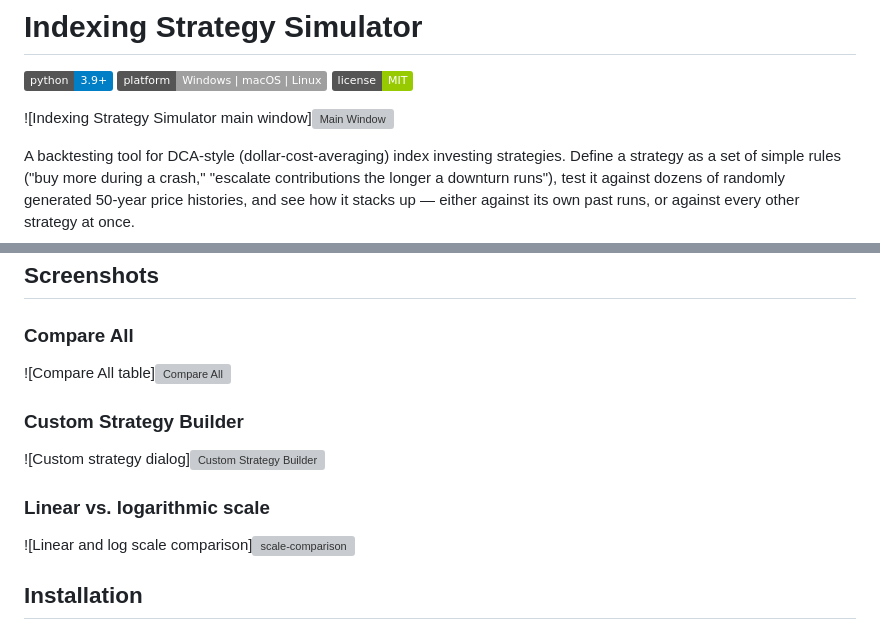
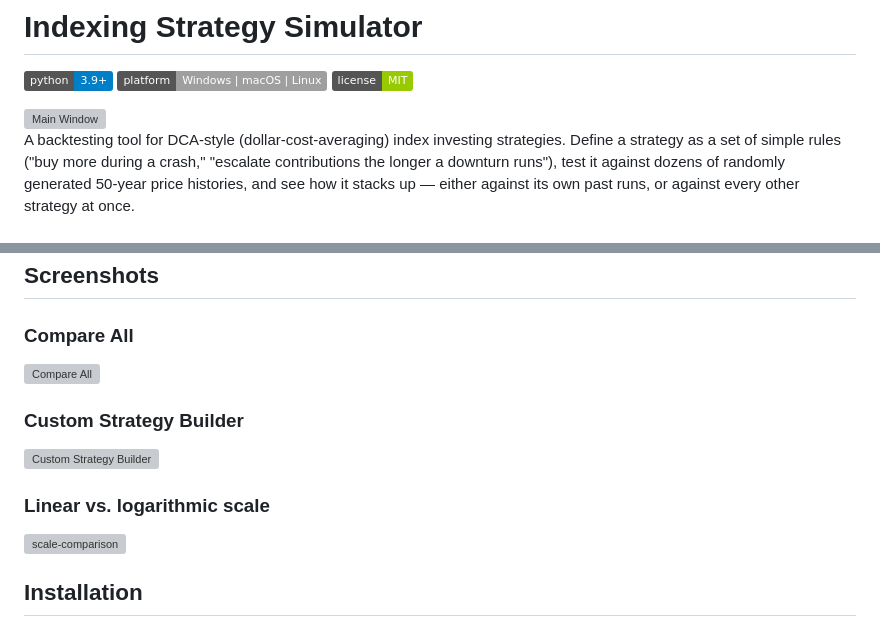
Before and after one commit to RiccardoPerana/Indexing-Strategy-Simulator, a Markdown page: README.md, 2 parts joined by grey strips. Drawn GitHub-style; badges without logos; grey boxes are pictures that could not be loaded.

Commit message:
Fix image syntax in README.md

```diff
--- a/README.md
+++ b/README.md
@@ -4,7 +4,7 @@
 ![Platform](https://img.shields.io/badge/platform-Windows%20%7C%20macOS%20%7C%20Linux-lightgrey)
 ![License](https://img.shields.io/badge/license-MIT-green)
 
-![Indexing Strategy Simulator main window]<img width="1920" height="1080" alt="Main Window" src="https://github.com/user-attachments/assets/2e96b179-488d-4d14-8e52-9ad2c5e5a9f3" />
+<img width="1920" height="1080" alt="Main Window" src="https://github.com/user-attachments/assets/2e96b179-488d-4d14-8e52-9ad2c5e5a9f3" />
 
 A backtesting tool for DCA-style (dollar-cost-averaging) index investing
 strategies. Define a strategy as a set of simple rules ("buy more during
@@ -55,15 +55,15 @@ being fit to, not because the rule is actually sound. See
 ## Screenshots
 
 ### Compare All
-![Compare All table]<img width="1920" height="1080" alt="Compare All" src="https://github.com/user-attachments/assets/9caa7c22-6432-4d0e-a7c1-ed87e48a6bf2" />
+<img width="1920" height="1080" alt="Compare All" src="https://github.com/user-attachments/assets/9caa7c22-6432-4d0e-a7c1-ed87e48a6bf2" />
 
 
 ### Custom Strategy Builder
-![Custom strategy dialog]<img width="573" height="870" alt="Custom Strategy Builder" src="https://github.com/user-attachments/assets/207b5e65-0d5b-4873-b958-a2928a5abd0f" />
+<img width="573" height="870" alt="Custom Strategy Builder" src="https://github.com/user-attachments/assets/207b5e65-0d5b-4873-b958-a2928a5abd0f" />
 
 
 ### Linear vs. logarithmic scale
-![Linear and log scale comparison]<img width="1728" height="1080" alt="scale-comparison" src="https://github.com/user-attachments/assets/5785b5f7-3a93-4893-aef8-9da0640538a8" />
+<img width="1728" height="1080" alt="scale-comparison" src="https://github.com/user-attachments/assets/5785b5f7-3a93-4893-aef8-9da0640538a8" />
 
 
 ## Installation
```
